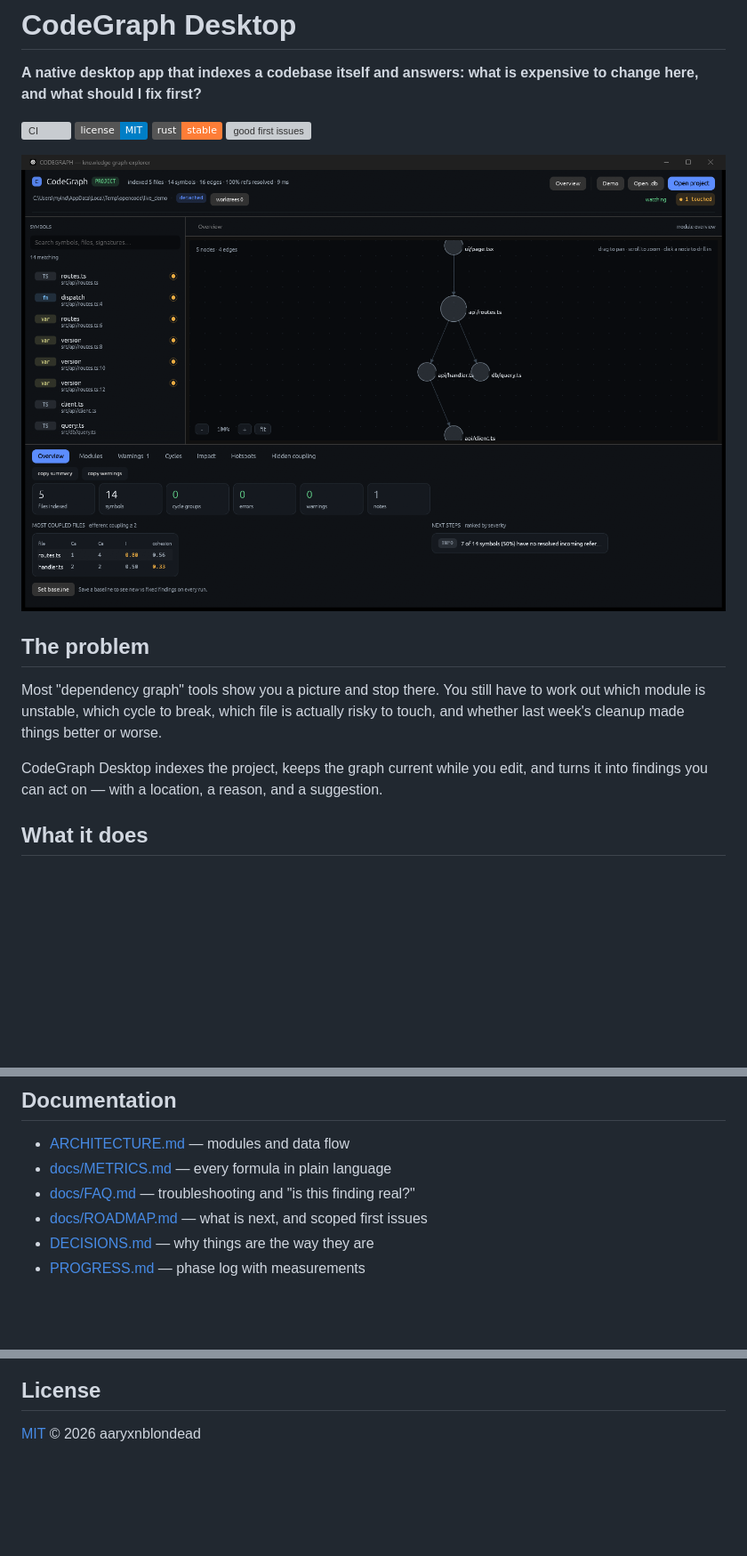
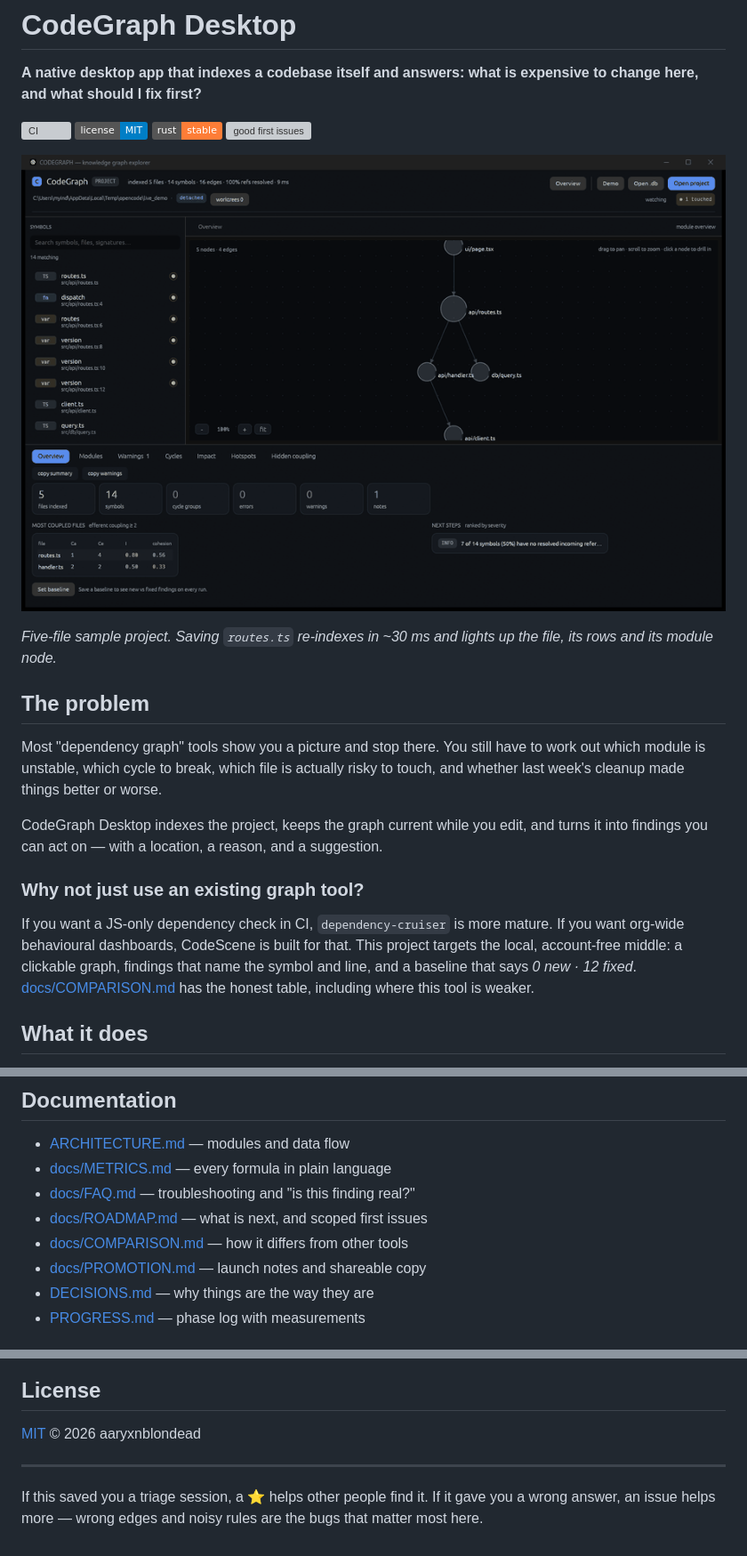
Before and after one commit to aaryxnblondead/codegraph-desktop, a Markdown page: README.md, 3 parts joined by grey strips. Shown at 89% size. Rendered like a GitHub page; pictures changed too: docs/screenshots/demo.gif (added); badges without logos; blank space fills up the shorter version; grey boxes are pictures that could not be loaded.

```diff
--- a/README.md
+++ b/README.md
@@ -8,7 +8,10 @@ expensive to change here, and what should I fix first?**
 [![Rust](https://img.shields.io/badge/rust-stable-orange.svg)](CONTRIBUTING.md#quick-start)
 [![good first issues](https://img.shields.io/github/issues/aaryxnblondead/codegraph-desktop/good%20first%20issue?label=good%20first%20issues)](https://github.com/aaryxnblondead/codegraph-desktop/labels/good%20first%20issue)
 
-![CodeGraph Desktop: module overview with a live-edited file highlighted](docs/screenshots/live-sync.png)
+![CodeGraph Desktop: indexing a project, then re-indexing in 30 ms when a file is saved](docs/screenshots/demo.gif)
+
+*Five-file sample project. Saving `routes.ts` re-indexes in ~30 ms and lights up
+the file, its rows and its module node.*
 
 ## The problem
 
@@ -20,6 +23,15 @@ worse.
 CodeGraph Desktop indexes the project, keeps the graph current while you edit,
 and turns it into findings you can act on — with a location, a reason, and a
 suggestion.
+
+### Why not just use an existing graph tool?
+
+If you want a JS-only dependency check in CI, `dependency-cruiser` is more mature.
+If you want org-wide behavioural dashboards, CodeScene is built for that. This
+project targets the local, account-free middle: a clickable graph, findings that
+name the symbol and line, and a baseline that says *0 new · 12 fixed*.
+[docs/COMPARISON.md](docs/COMPARISON.md) has the honest table, including where
+this tool is weaker.
 
 ## What it does
 
@@ -150,6 +162,8 @@ view, with layout computed once and a pure draw path.
 - [docs/METRICS.md](docs/METRICS.md) — every formula in plain language
 - [docs/FAQ.md](docs/FAQ.md) — troubleshooting and "is this finding real?"
 - [docs/ROADMAP.md](docs/ROADMAP.md) — what is next, and scoped first issues
+- [docs/COMPARISON.md](docs/COMPARISON.md) — how it differs from other tools
+- [docs/PROMOTION.md](docs/PROMOTION.md) — launch notes and shareable copy
 - [DECISIONS.md](DECISIONS.md) — why things are the way they are
 - [PROGRESS.md](PROGRESS.md) — phase log with measurements
 
@@ -174,3 +188,9 @@ Security reports: see [SECURITY.md](SECURITY.md).
 ## License
 
 [MIT](LICENSE) © 2026 aaryxnblondead
+
+---
+
+If this saved you a triage session, a ⭐ helps other people find it. If it gave
+you a wrong answer, an issue helps more — wrong edges and noisy rules are the
+bugs that matter most here.
```
Also changed, not shown: docs/COMPARISON.md (added, +46 -0 lines), docs/PROMOTION.md (added, +228 -0 lines), docs/REPO-SETUP.md (+3 -3 lines), docs/screenshots/social-preview.png (added), 1 other file.
